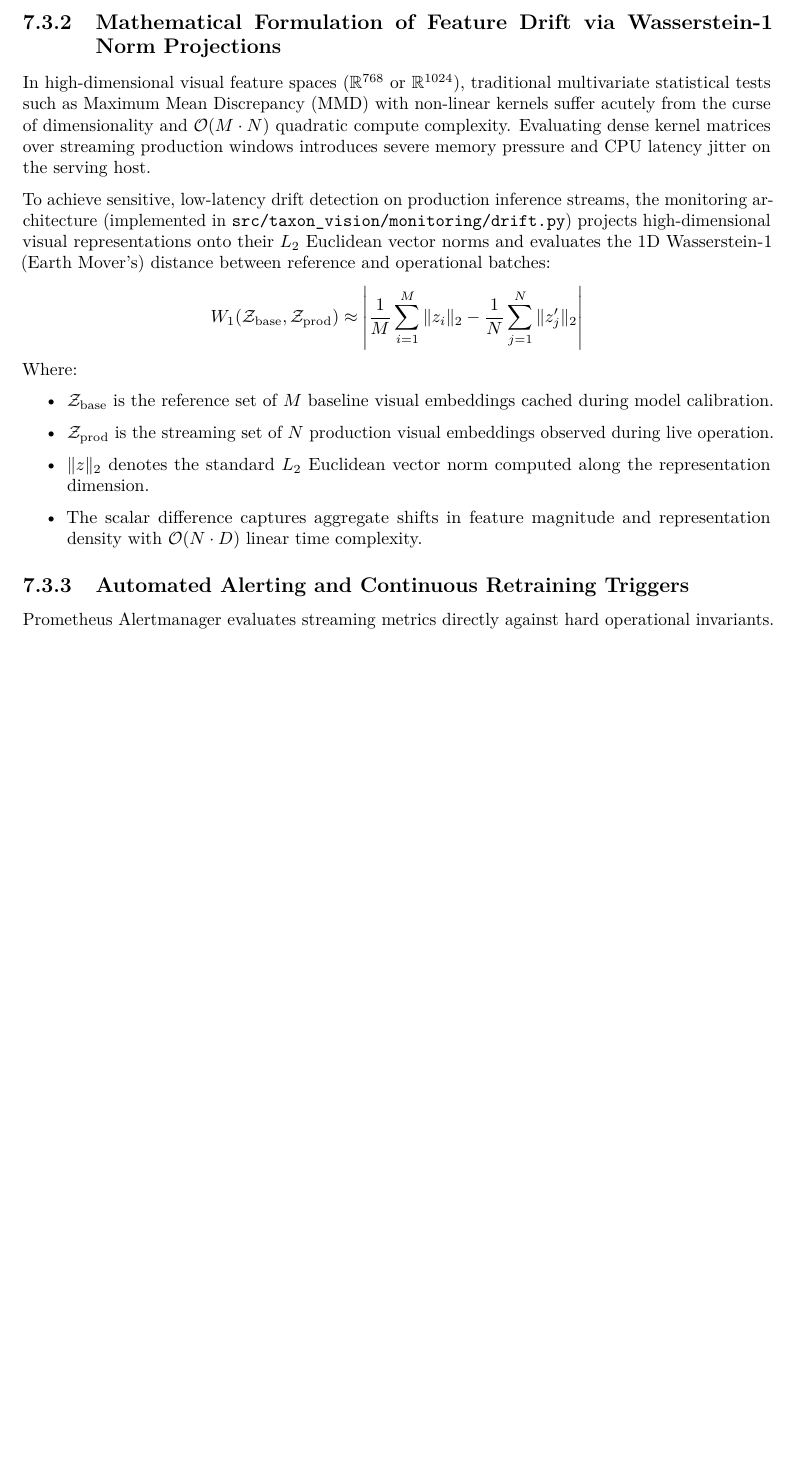
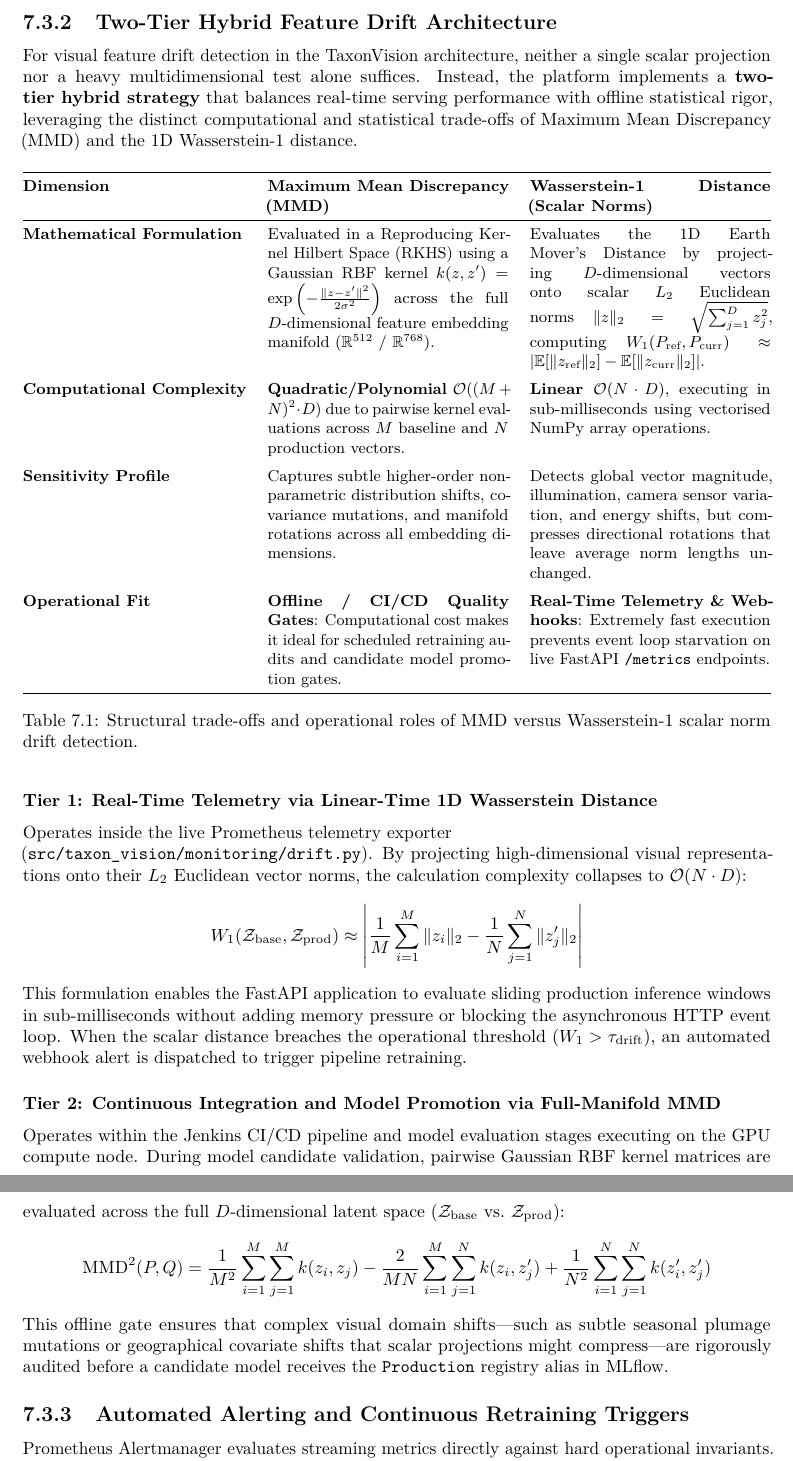
Before and after one commit to foersben/taxon-vision-mlops, a LaTeX thesis (docs/latex/strategy_report/strategy_report.tex, which reads docs/latex/strategy_report/chapters/07_observability_and_testing.tex): part of page 35 of 44 before the commit and two parts of pages 35 and 36 of 45 after it, the two joined at a grey line, cut at the place of the change, the shorter picture padded with empty space. Compiled offline with pdfLaTeX.

Commit message:
docs(strategy): incorporate two-tier hybrid feature drift architecture (Wasserstein-1 + MMD)

```diff
--- a/docs/latex/strategy_report/chapters/07_observability_and_testing.tex
+++ b/docs/latex/strategy_report/chapters/07_observability_and_testing.tex
@@ -72,20 +72,51 @@ The FastAPI application exposes a secure \texttt{/metrics} endpoint scraped at r
     \item \textbf{Tail-Species Classification Gauge (\texttt{tail\_species\_accuracy}):} Monitors real-time identification accuracy on verified long-tail species subsets (configured by policy for taxa possessing few historical training observations, e.g., $N_{\text{tail}} < 20$).
 \end{itemize}
 
-\subsection{Mathematical Formulation of Feature Drift via Wasserstein-1 Norm Projections}
-In high-dimensional visual feature spaces ($\mathbb{R}^{768}$ or $\mathbb{R}^{1024}$), traditional multivariate statistical tests such as Maximum Mean Discrepancy (MMD) with non-linear kernels suffer acutely from the curse of dimensionality and $\mathcal{O}(M \cdot N)$ quadratic compute complexity. Evaluating dense kernel matrices over streaming production windows introduces severe memory pressure and CPU latency jitter on the serving host.
+\subsection{Two-Tier Hybrid Feature Drift Architecture}
+For visual feature drift detection in the TaxonVision architecture, neither a single scalar projection nor a heavy multidimensional test alone suffices. Instead, the platform implements a \textbf{two-tier hybrid strategy} that balances real-time serving performance with offline statistical rigor, leveraging the distinct computational and statistical trade-offs of Maximum Mean Discrepancy (MMD) and the 1D Wasserstein-1 distance.
 
-To achieve sensitive, low-latency drift detection on production inference streams, the monitoring architecture (implemented in \texttt{src/taxon\_vision/monitoring/drift.py}) projects high-dimensional visual representations onto their $L_2$ Euclidean vector norms and evaluates the 1D Wasserstein-1 (Earth Mover's) distance between reference and operational batches:
+\begin{table}[htbp]
+\centering
+\small
+\begin{tabularx}{\textwidth}{@{}lXX@{}}
+\toprule
+\textbf{Dimension} & \textbf{Maximum Mean Discrepancy (MMD)} & \textbf{Wasserstein-1 Distance (Scalar Norms)} \\
+\midrule
+\textbf{Mathematical Formulation} &
+Evaluated in a Reproducing Kernel Hilbert Space (RKHS) using a Gaussian RBF kernel $k(z, z') = \exp\left(-\frac{\|z - z'\|^2}{2\sigma^2}\right)$ across the full $D$-dimensional feature embedding manifold ($\mathbb{R}^{512}$ / $\mathbb{R}^{768}$). &
+Evaluates the 1D Earth Mover's Distance by projecting $D$-dimensional vectors onto scalar $L_2$ Euclidean norms $\|z\|_2 = \sqrt{\sum_{j=1}^D z_j^2}$, computing $W_1(P_{\text{ref}}, P_{\text{curr}}) \approx \left| \mathbb{E}[\|z_{\text{ref}}\|_2] - \mathbb{E}[\|z_{\text{curr}}\|_2] \right|$. \\
+\addlinespace
+\textbf{Computational Complexity} &
+\textbf{Quadratic/Polynomial $\mathcal{O}((M+N)^2 \cdot D)$} due to pairwise kernel evaluations across $M$ baseline and $N$ production vectors. &
+\textbf{Linear $\mathcal{O}(N \cdot D)$}, executing in sub-milliseconds using vectorised NumPy array operations. \\
+\addlinespace
+\textbf{Sensitivity Profile} &
+Captures subtle higher-order non-parametric distribution shifts, covariance mutations, and manifold rotations across all embedding dimensions. &
+Detects global vector magnitude, illumination, camera sensor variation, and energy shifts, but compresses directional rotations that leave average norm lengths unchanged. \\
+\addlinespace
+\textbf{Operational Fit} &
+\textbf{Offline / CI/CD Quality Gates}: Computational cost makes it ideal for scheduled retraining audits and candidate model promotion gates. &
+\textbf{Real-Time Telemetry \& Webhooks}: Extremely fast execution prevents event loop starvation on live FastAPI \texttt{/metrics} endpoints. \\
+\bottomrule
+\end{tabularx}
+\caption{Structural trade-offs and operational roles of MMD versus Wasserstein-1 scalar norm drift detection.}
+\label{tab:drift_metric_comparison}
+\end{table}
+
+\subsubsection{Tier 1: Real-Time Telemetry via Linear-Time 1D Wasserstein Distance}
+Operates inside the live Prometheus telemetry exporter\\
+(\texttt{src/taxon\_vision/monitoring/drift.py}). By projecting high-dimensional visual representations onto their $L_2$ Euclidean vector norms, the calculation complexity collapses to $\mathcal{O}(N \cdot D)$:
 \[
 W_1(\mathcal{Z}_{\text{base}}, \mathcal{Z}_{\text{prod}}) \approx \left| \frac{1}{M} \sum_{i=1}^M \|z_i\|_2 - \frac{1}{N} \sum_{j=1}^N \|z_j'\|_2 \right|
 \]
-Where:
-\begin{itemize}
-    \item $\mathcal{Z}_{\text{base}}$ is the reference set of $M$ baseline visual embeddings cached during model calibration.
-    \item $\mathcal{Z}_{\text{prod}}$ is the streaming set of $N$ production visual embeddings observed during live operation.
-    \item $\|z\|_2$ denotes the standard $L_2$ Euclidean vector norm computed along the representation dimension.
-    \item The scalar difference captures aggregate shifts in feature magnitude and representation density with $\mathcal{O}(N \cdot D)$ linear time complexity.
-\end{itemize}
+This formulation enables the FastAPI application to evaluate sliding production inference windows in sub-milliseconds without adding memory pressure or blocking the asynchronous HTTP event loop. When the scalar distance breaches the operational threshold ($W_1 > \tau_{\text{drift}}$), an automated webhook alert is dispatched to trigger pipeline retraining.
+
+\subsubsection{Tier 2: Continuous Integration and Model Promotion via Full-Manifold MMD}
+Operates within the Jenkins CI/CD pipeline and model evaluation stages executing on the GPU compute node. During model candidate validation, pairwise Gaussian RBF kernel matrices are evaluated across the full $D$-dimensional latent space ($\mathcal{Z}_{\text{base}}$ vs.\ $\mathcal{Z}_{\text{prod}}$):
+\[
+\text{MMD}^2(P, Q) = \frac{1}{M^2}\sum_{i=1}^M\sum_{j=1}^M k(z_i, z_j) - \frac{2}{MN}\sum_{i=1}^M\sum_{j=1}^N k(z_i, z_j') + \frac{1}{N^2}\sum_{i=1}^N\sum_{j=1}^N k(z_i', z_j')
+\]
+This offline gate ensures that complex visual domain shifts—such as subtle seasonal plumage mutations or geographical covariate shifts that scalar projections might compress—are rigorously audited before a candidate model receives the \texttt{Production} registry alias in MLflow.
 
 \subsection{Automated Alerting and Continuous Retraining Triggers}
 Prometheus Alertmanager evaluates streaming metrics directly against hard operational invariants. Two primary conditions trigger automated intervention:
```
Also changed, not shown: docs/latex/strategy_report/chapters/00_preface.tex (+1 -1 lines), docs/latex/strategy_report/chapters/09_pipeline_diagram.tex (+1 -1 lines), docs/latex/strategy_report/chapters/10_conclusion.tex (+1 -1 lines), docs/latex/strategy_report/strategy_report.pdf.
